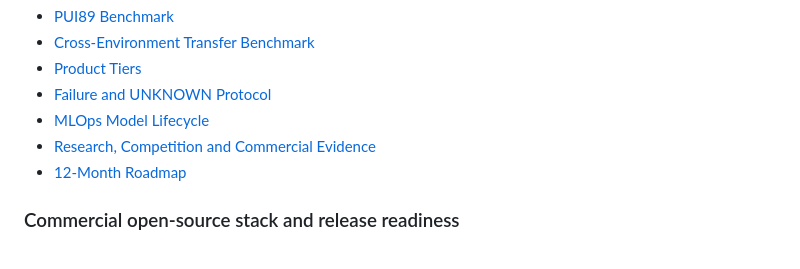
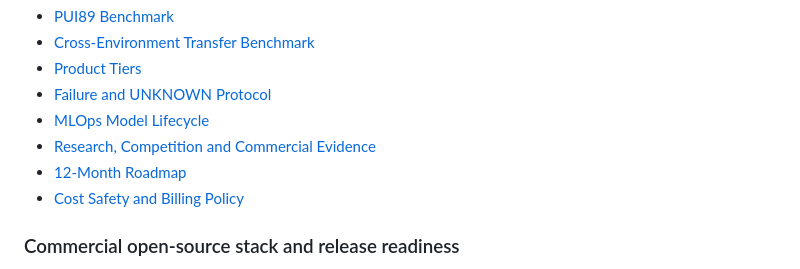
Before and after one commit to Pui89/flood-rescue-ai-robot, a Markdown page: README.md, the part around the change. Rendered like a GitHub page.

Commit message:
docs: link cost safety and billing policy

```diff
--- a/README.md
+++ b/README.md
@@ -57,6 +57,7 @@ See:
 - [MLOps Model Lifecycle](docs/PUI89_MLOPS_MODEL_LIFECYCLE.md)
 - [Research, Competition and Commercial Evidence](docs/PUI89_RESEARCH_COMPETITION_INVESTOR.md)
 - [12-Month Roadmap](docs/PUI89_12_MONTH_ROADMAP.md)
+- [Cost Safety and Billing Policy](docs/COST_SAFETY_AND_BILLING.md)
 
 ### Commercial open-source stack and release readiness
 
```
